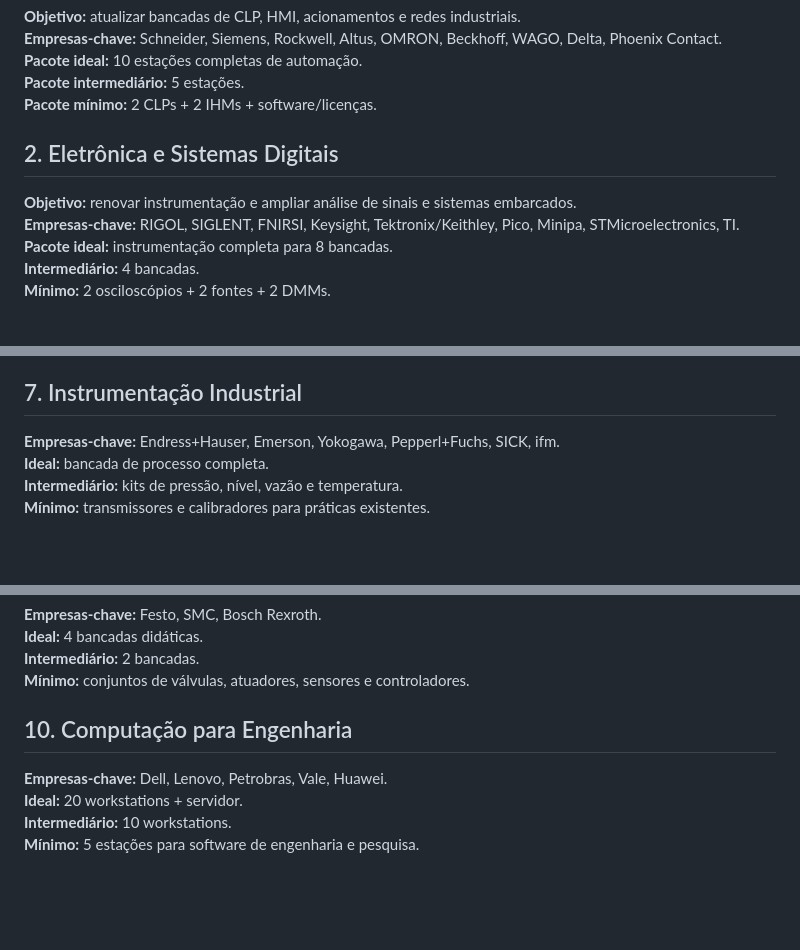
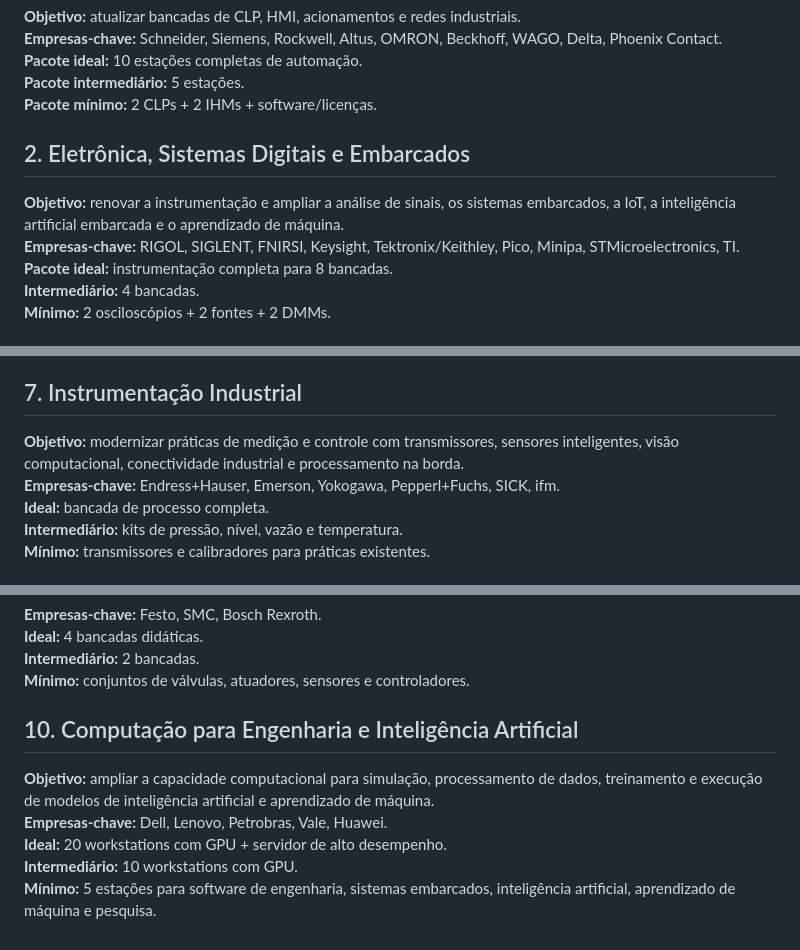
Before and after one commit to frahncky/UpgradeEquipamentosDEE, a Markdown page: laboratorios/plano_modernizacao_por_laboratorio.md, 3 parts joined by grey strips. Rendered like a GitHub page; blank space fills up the shorter version.

Commit message:
Inclui IA, aprendizado de máquina e sistemas embarcados

```diff
--- a/laboratorios/plano_modernizacao_por_laboratorio.md
+++ b/laboratorios/plano_modernizacao_por_laboratorio.md
@@ -9,8 +9,8 @@ Este documento apresenta a visão inversa da prospecção: parte da necessidade
 **Pacote intermediário:** 5 estações.
 **Pacote mínimo:** 2 CLPs + 2 IHMs + software/licenças.
 
-## 2. Eletrônica e Sistemas Digitais
-**Objetivo:** renovar instrumentação e ampliar análise de sinais e sistemas embarcados.
+## 2. Eletrônica, Sistemas Digitais e Embarcados
+**Objetivo:** renovar a instrumentação e ampliar a análise de sinais, os sistemas embarcados, a IoT, a inteligência artificial embarcada e o aprendizado de máquina.<br>
 **Empresas-chave:** RIGOL, SIGLENT, FNIRSI, Keysight, Tektronix/Keithley, Pico, Minipa, STMicroelectronics, TI.
 **Pacote ideal:** instrumentação completa para 8 bancadas.
 **Intermediário:** 4 bancadas.
@@ -43,6 +43,7 @@ Este documento apresenta a visão inversa da prospecção: parte da necessidade
 **Mínimo:** 2 relés + software + treinamento.
 
 ## 7. Instrumentação Industrial
+**Objetivo:** modernizar práticas de medição e controle com transmissores, sensores inteligentes, visão computacional, conectividade industrial e processamento na borda.<br>
 **Empresas-chave:** Endress+Hauser, Emerson, Yokogawa, Pepperl+Fuchs, SICK, ifm.
 **Ideal:** bancada de processo completa.
 **Intermediário:** kits de pressão, nível, vazão e temperatura.
@@ -60,8 +61,9 @@ Este documento apresenta a visão inversa da prospecção: parte da necessidade
 **Intermediário:** 2 bancadas.
 **Mínimo:** conjuntos de válvulas, atuadores, sensores e controladores.
 
-## 10. Computação para Engenharia
+## 10. Computação para Engenharia e Inteligência Artificial
+**Objetivo:** ampliar a capacidade computacional para simulação, processamento de dados, treinamento e execução de modelos de inteligência artificial e aprendizado de máquina.<br>
 **Empresas-chave:** Dell, Lenovo, Petrobras, Vale, Huawei.
-**Ideal:** 20 workstations + servidor.
-**Intermediário:** 10 workstations.
-**Mínimo:** 5 estações para software de engenharia e pesquisa.
+**Ideal:** 20 workstations com GPU + servidor de alto desempenho.<br>
+**Intermediário:** 10 workstations com GPU.<br>
+**Mínimo:** 5 estações para software de engenharia, sistemas embarcados, inteligência artificial, aprendizado de máquina e pesquisa.
```
